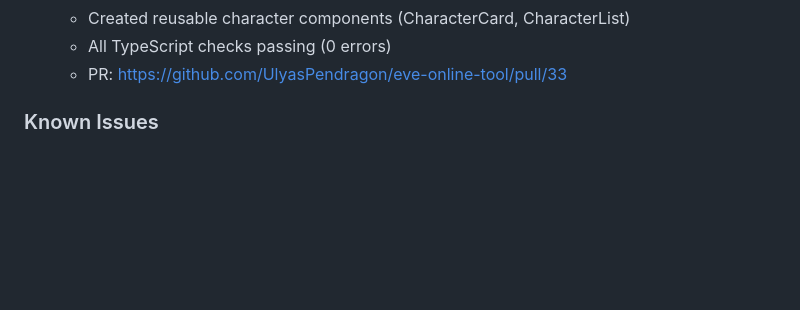
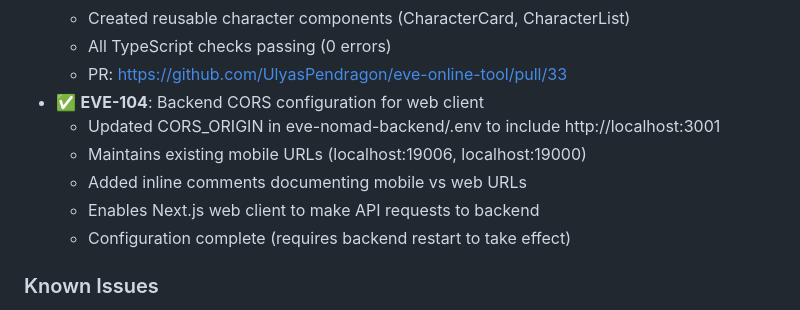
Before and after one commit to UlyasPendragon/eve-online-tool, a Markdown page: CLAUDE.md, the part around the change. Drawn GitHub-style; blank space fills up the shorter version.

Commit message:
EVE-104: Document backend CORS configuration for web client
- Updated CLAUDE.md with EVE-104 completion details
- CORS configuration now includes web client URL (localhost:3001)
- Maintains backward compatibility with mobile URLs

Note: .env changes are local only (not committed per security best practices)

Closes EVE-104

🤖 Generated with [Claude Code](https://claude.com/claude-code)

Co-Authored-By: Claude <noreply@anthropic.com>

```diff
--- a/CLAUDE.md
+++ b/CLAUDE.md
@@ -199,6 +199,12 @@ The repository contains comprehensive research and planning documentation. A det
   - Created reusable character components (CharacterCard, CharacterList)
   - All TypeScript checks passing (0 errors)
   - PR: https://github.com/UlyasPendragon/eve-online-tool/pull/33
+- ✅ **EVE-104**: Backend CORS configuration for web client
+  - Updated CORS_ORIGIN in eve-nomad-backend/.env to include http://localhost:3001
+  - Maintains existing mobile URLs (localhost:19006, localhost:19000)
+  - Added inline comments documenting mobile vs web URLs
+  - Enables Next.js web client to make API requests to backend
+  - Configuration complete (requires backend restart to take effect)
 
 ### Known Issues
 - ⚠️ **EVE-70**: TypeScript strict mode errors (65+ errors blocking CI)
```
